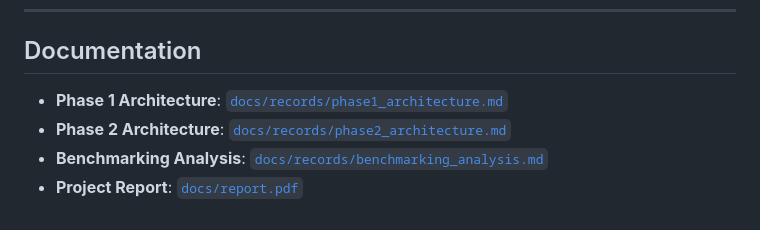
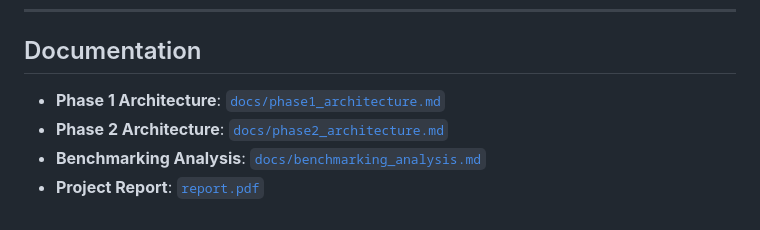
Before and after one commit to vedant-jad99/CSC583-Query-Optimization-by-Sharding-and-Parallelization, a Markdown page: README.md, the part around the change. GitHub-like rendering.

Commit message:
Update documentation links in README.md

```diff
--- a/README.md
+++ b/README.md
@@ -164,7 +164,7 @@ make clean-shards   # remove shard files only
 
 ## Documentation
 
-- **Phase 1 Architecture**: [`docs/records/phase1_architecture.md`](docs/records/phase1_architecture.md)
-- **Phase 2 Architecture**: [`docs/records/phase2_architecture.md`](docs/records/phase2_architecture.md)
-- **Benchmarking Analysis**: [`docs/records/benchmarking_analysis.md`](docs/records/benchmarking_analysis.md)
-- **Project Report**: [`docs/report.pdf`](docs/report.pdf)
+- **Phase 1 Architecture**: [`docs/phase1_architecture.md`](docs/phase1_architecture.md)
+- **Phase 2 Architecture**: [`docs/phase2_architecture.md`](docs/phase2_architecture.md)
+- **Benchmarking Analysis**: [`docs/benchmarking_analysis.md`](docs/benchmarking_analysis.md)
+- **Project Report**: [`report.pdf`](report.pdf)
```
